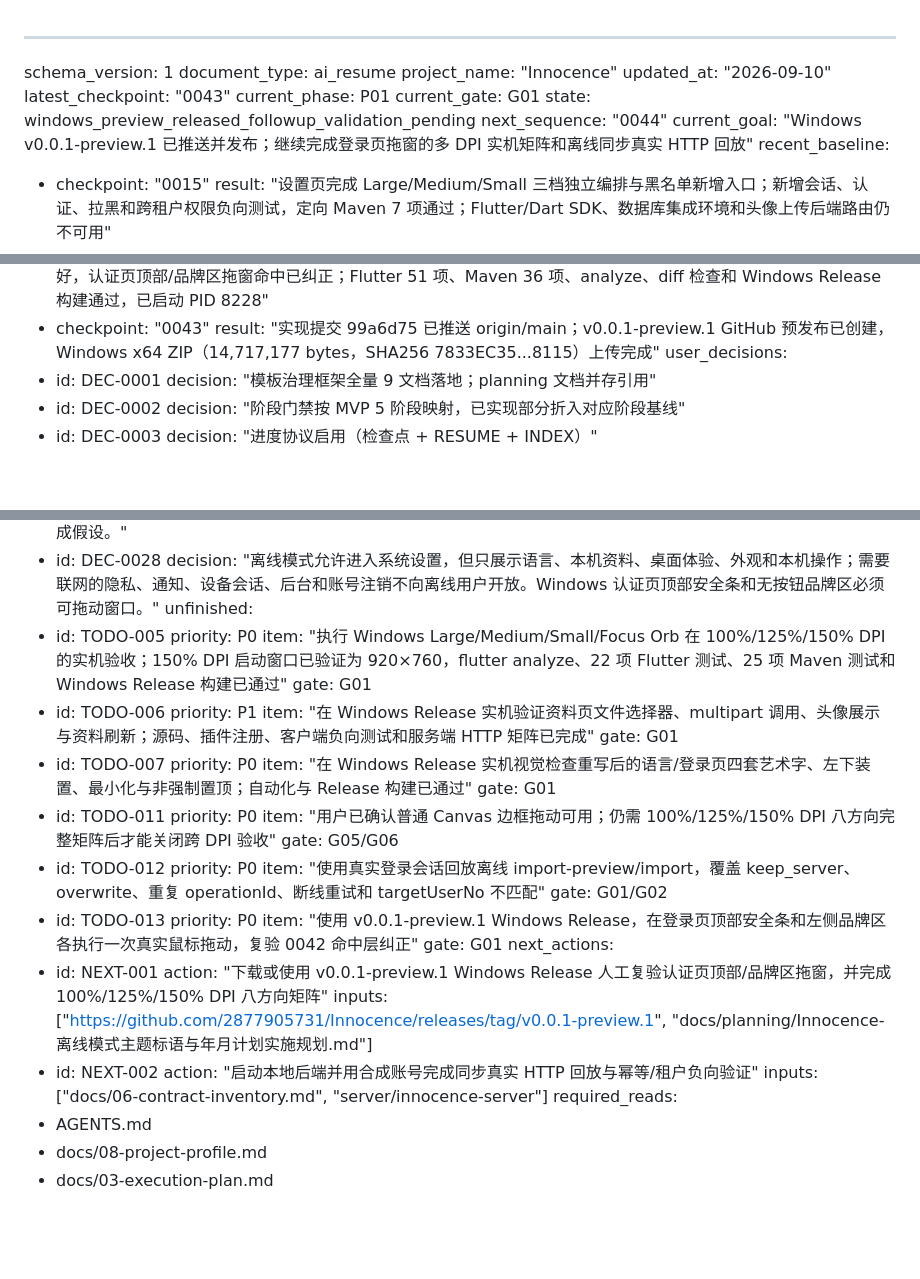
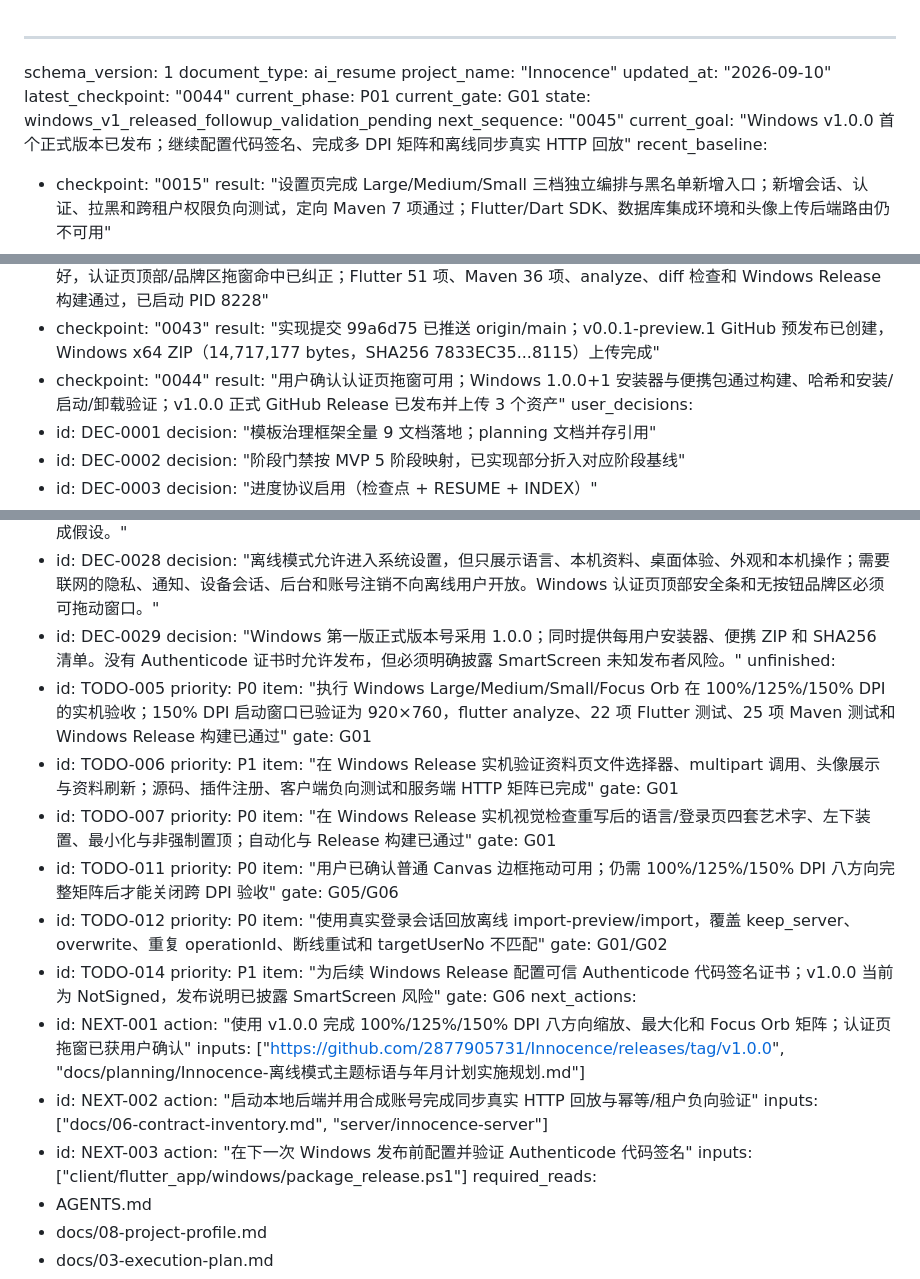
Before and after one commit to 2877905731/Innocence, a Markdown page: progress/0000__AI-RESUME.md, 3 parts joined by grey strips. Drawn GitHub-style; blank space fills up the shorter version.

Commit message:
docs: 记录 Windows 1.0.0 正式发布

```diff
--- a/progress/0000__AI-RESUME.md
+++ b/progress/0000__AI-RESUME.md
@@ -3,12 +3,12 @@ schema_version: 1
 document_type: ai_resume
 project_name: "Innocence"
 updated_at: "2026-09-10"
-latest_checkpoint: "0043"
+latest_checkpoint: "0044"
 current_phase: P01
 current_gate: G01
-state: windows_preview_released_followup_validation_pending
-next_sequence: "0044"
-current_goal: "Windows v0.0.1-preview.1 已推送并发布；继续完成登录页拖窗的多 DPI 实机矩阵和离线同步真实 HTTP 回放"
+state: windows_v1_released_followup_validation_pending
+next_sequence: "0045"
+current_goal: "Windows v1.0.0 首个正式版本已发布；继续配置代码签名、完成多 DPI 矩阵和离线同步真实 HTTP 回放"
 recent_baseline:
   - checkpoint: "0015"
     result: "设置页完成 Large/Medium/Small 三档独立编排与黑名单新增入口；新增会话、认证、拉黑和跨租户权限负向测试，定向 Maven 7 项通过；Flutter/Dart SDK、数据库集成环境和头像上传后端路由仍不可用"
@@ -56,6 +56,8 @@ recent_baseline:
     result: "用户确认普通边框拖动和离线模式可用；离线设置只开放本机安全分区并持久化桌面偏好，认证页顶部/品牌区拖窗命中已纠正；Flutter 51 项、Maven 36 项、analyze、diff 检查和 Windows Release 构建通过，已启动 PID 8228"
   - checkpoint: "0043"
     result: "实现提交 99a6d75 已推送 origin/main；v0.0.1-preview.1 GitHub 预发布已创建，Windows x64 ZIP（14,717,177 bytes，SHA256 7833EC35...8115）上传完成"
+  - checkpoint: "0044"
+    result: "用户确认认证页拖窗可用；Windows 1.0.0+1 安装器与便携包通过构建、哈希和安装/启动/卸载验证；v1.0.0 正式 GitHub Release 已发布并上传 3 个资产"
 user_decisions:
   - id: DEC-0001
     decision: "模板治理框架全量 9 文档落地；planning 文档并存引用"
@@ -113,6 +115,8 @@ user_decisions:
     decision: "Windows 新增无需登录的本机离线资料，登录后先预览目标账号并确认导入；首页四主题各 7 条艺术标语按日稳定轮换；计划层级改为短=日、长=月、超长=年，旧周能力仅兼容；边框缩放改用 Flutter 八方向命中层触发原生 sizing loop 并以 Release 真实拖动验收。本决策覆盖 DEC-0025 中周/逐周计划语义及旧缩放完成假设。"
   - id: DEC-0028
     decision: "离线模式允许进入系统设置，但只展示语言、本机资料、桌面体验、外观和本机操作；需要联网的隐私、通知、设备会话、后台和账号注销不向离线用户开放。Windows 认证页顶部安全条和无按钮品牌区必须可拖动窗口。"
+  - id: DEC-0029
+    decision: "Windows 第一版正式版本号采用 1.0.0；同时提供每用户安装器、便携 ZIP 和 SHA256 清单。没有 Authenticode 证书时允许发布，但必须明确披露 SmartScreen 未知发布者风险。"
 unfinished:
   - id: TODO-005
     priority: P0
@@ -134,17 +138,20 @@ unfinished:
     priority: P0
     item: "使用真实登录会话回放离线 import-preview/import，覆盖 keep_server、overwrite、重复 operationId、断线重试和 targetUserNo 不匹配"
     gate: G01/G02
-  - id: TODO-013
-    priority: P0
-    item: "使用 v0.0.1-preview.1 Windows Release，在登录页顶部安全条和左侧品牌区各执行一次真实鼠标拖动，复验 0042 命中层纠正"
-    gate: G01
+  - id: TODO-014
+    priority: P1
+    item: "为后续 Windows Release 配置可信 Authenticode 代码签名证书；v1.0.0 当前为 NotSigned，发布说明已披露 SmartScreen 风险"
+    gate: G06
 next_actions:
   - id: NEXT-001
-    action: "下载或使用 v0.0.1-preview.1 Windows Release 人工复验认证页顶部/品牌区拖窗，并完成 100%/125%/150% DPI 八方向矩阵"
-    inputs: ["https://github.com/2877905731/Innocence/releases/tag/v0.0.1-preview.1", "docs/planning/Innocence-离线模式主题标语与年月计划实施规划.md"]
+    action: "使用 v1.0.0 完成 100%/125%/150% DPI 八方向缩放、最大化和 Focus Orb 矩阵；认证页拖窗已获用户确认"
+    inputs: ["https://github.com/2877905731/Innocence/releases/tag/v1.0.0", "docs/planning/Innocence-离线模式主题标语与年月计划实施规划.md"]
   - id: NEXT-002
     action: "启动本地后端并用合成账号完成同步真实 HTTP 回放与幂等/租户负向验证"
     inputs: ["docs/06-contract-inventory.md", "server/innocence-server"]
+  - id: NEXT-003
+    action: "在下一次 Windows 发布前配置并验证 Authenticode 代码签名"
+    inputs: ["client/flutter_app/windows/package_release.ps1"]
 required_reads:
   - AGENTS.md
   - docs/08-project-profile.md
```
Also changed, not shown: progress/0044__20260910__P01__DONE__windows-v1-release-published.md (added, +75 -0 lines), progress/INDEX.md (+7 -0 lines).
